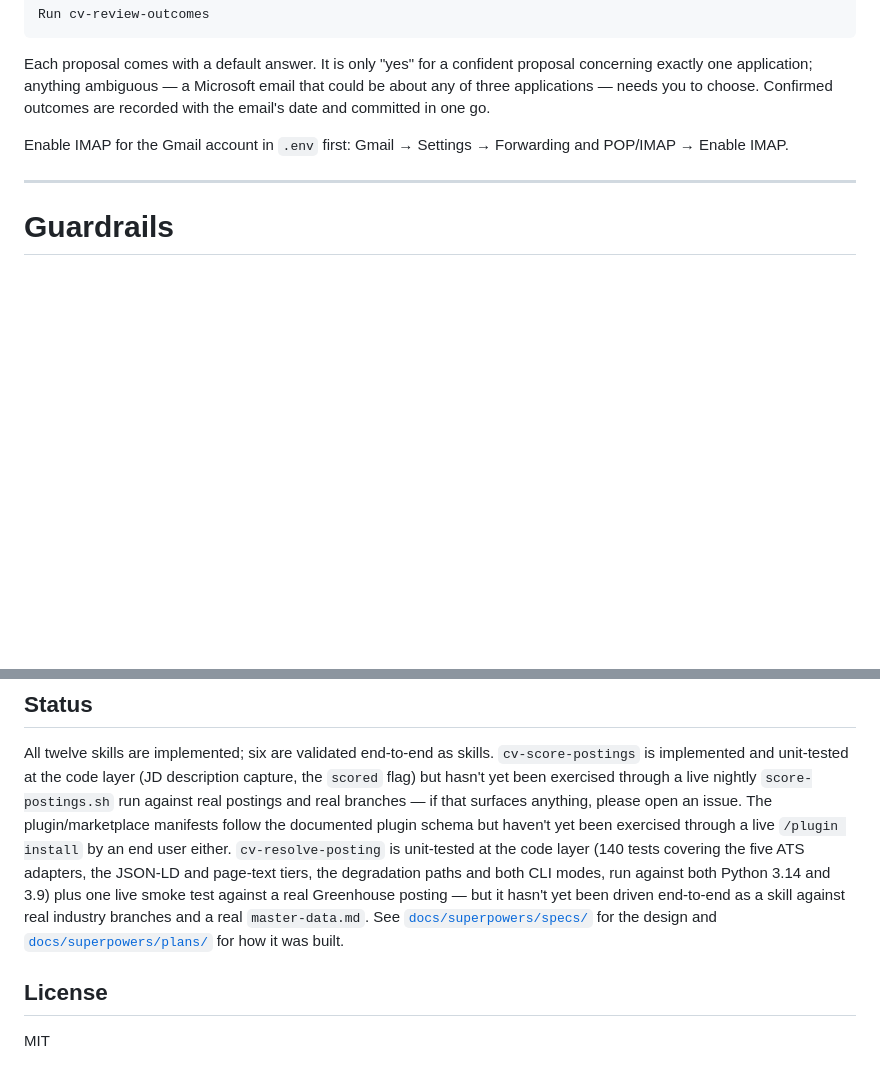
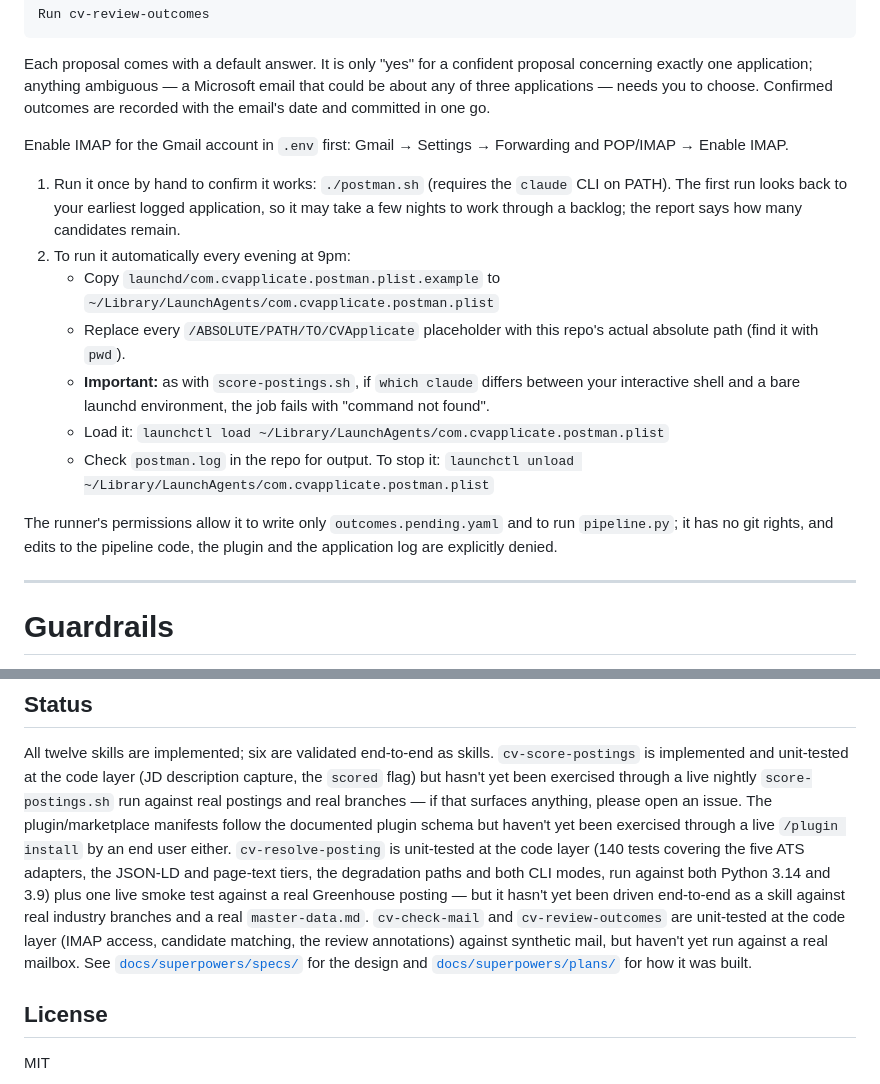
Before and after one commit to ozikan5/CVApplicate, a Markdown page: README.md, 2 parts joined by grey strips. Rendered like a GitHub page; blank space fills up the shorter version.

Commit message:
Postman: append-only pending file, never lose a mis-matched outcome, document the runner

```diff
--- a/README.md
+++ b/README.md
@@ -310,6 +310,25 @@ recorded with the email's date and committed in one go.
 Enable IMAP for the Gmail account in `.env` first: Gmail → Settings → Forwarding and
 POP/IMAP → Enable IMAP.
 
+1. Run it once by hand to confirm it works: `./postman.sh` (requires the `claude` CLI on
+   PATH). The first run looks back to your earliest logged application, so it may take
+   a few nights to work through a backlog; the report says how many candidates remain.
+2. To run it automatically every evening at 9pm:
+   - Copy `launchd/com.cvapplicate.postman.plist.example` to
+     `~/Library/LaunchAgents/com.cvapplicate.postman.plist`
+   - Replace every `/ABSOLUTE/PATH/TO/CVApplicate` placeholder with this repo's actual
+     absolute path (find it with `pwd`).
+   - **Important:** as with `score-postings.sh`, if `which claude` differs between your
+     interactive shell and a bare launchd environment, the job fails with "command not
+     found".
+   - Load it: `launchctl load ~/Library/LaunchAgents/com.cvapplicate.postman.plist`
+   - Check `postman.log` in the repo for output. To stop it:
+     `launchctl unload ~/Library/LaunchAgents/com.cvapplicate.postman.plist`
+
+The runner's permissions allow it to write only `outcomes.pending.yaml` and to run
+`pipeline.py`; it has no git rights, and edits to the pipeline code, the plugin and the
+application log are explicitly denied.
+
 ---
 
 # Guardrails
@@ -466,7 +485,9 @@ user either. `cv-resolve-posting` is unit-tested at the code layer (140 tests co
 five ATS adapters, the JSON-LD and page-text tiers, the degradation paths and both CLI
 modes, run against both Python 3.14 and 3.9) plus one live smoke test against a real
 Greenhouse posting — but it hasn't yet been driven end-to-end as a skill against real
-industry branches and a real `master-data.md`. See [`docs/superpowers/specs/`](docs/superpowers/specs/) for the design and
+industry branches and a real `master-data.md`. `cv-check-mail` and `cv-review-outcomes`
+are unit-tested at the code layer (IMAP access, candidate matching, the review
+annotations) against synthetic mail, but haven't yet run against a real mailbox. See [`docs/superpowers/specs/`](docs/superpowers/specs/) for the design and
 [`docs/superpowers/plans/`](docs/superpowers/plans/) for how it was built.
 
 ## License
```
Also changed, not shown: 2 other files.
